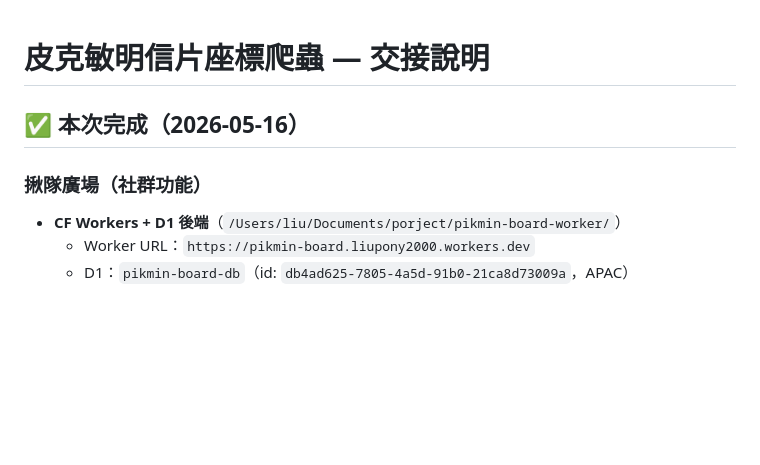
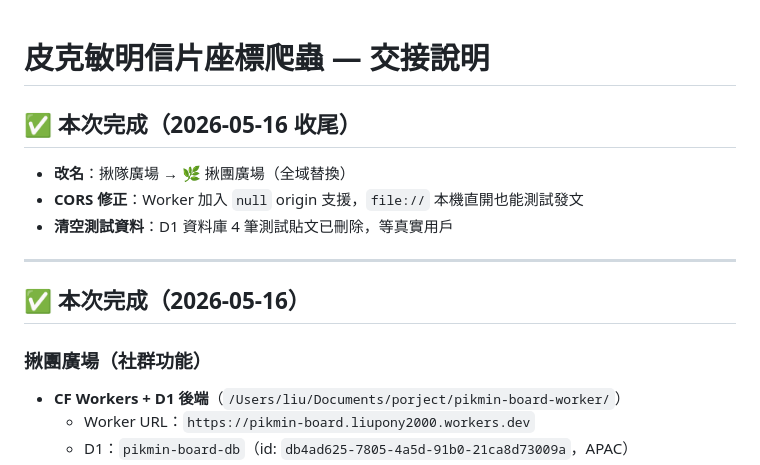
Before and after one commit to LIUXVuse/pikmin-bloom-map, a Markdown page: HANDOVER.md, the part around the change. Rendered like a GitHub page; blank space fills up the shorter version.

Commit message:
[session] 收工：揪團改名 + CORS null origin + 清測試資料
Co-Authored-By: Claude Sonnet 4.6 <noreply@anthropic.com>

```diff
--- a/HANDOVER.md
+++ b/HANDOVER.md
@@ -1,8 +1,16 @@
 # 皮克敏明信片座標爬蟲 — 交接說明
+
+## ✅ 本次完成（2026-05-16 收尾）
+
+- **改名**：揪隊廣場 → 🌿 揪團廣場（全域替換）
+- **CORS 修正**：Worker 加入 `null` origin 支援，`file://` 本機直開也能測試發文
+- **清空測試資料**：D1 資料庫 4 筆測試貼文已刪除，等真實用戶
+
+---
 
 ## ✅ 本次完成（2026-05-16）
 
-### 揪隊廣場（社群功能）
+### 揪團廣場（社群功能）
 - **CF Workers + D1 後端**（`/Users/liu/Documents/porject/pikmin-board-worker/`）
   - Worker URL：`https://pikmin-board.liupony2000.workers.dev`
   - D1：`pikmin-board-db`（id: `db4ad625-7805-4a5d-91b0-21ca8d73009a`，APAC）
```
